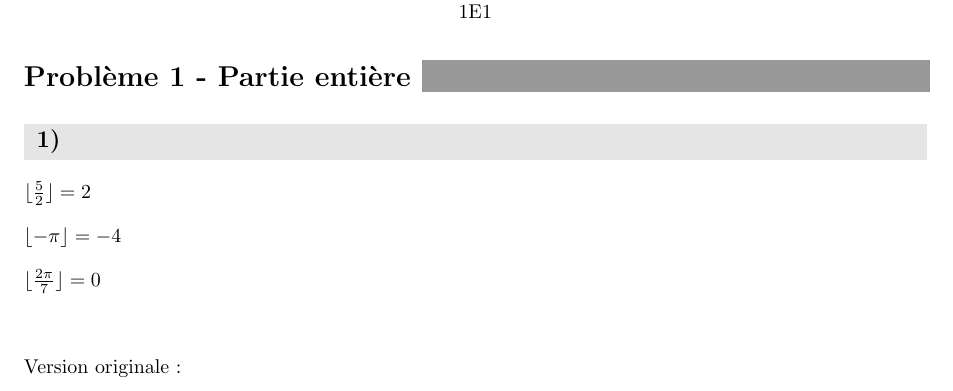
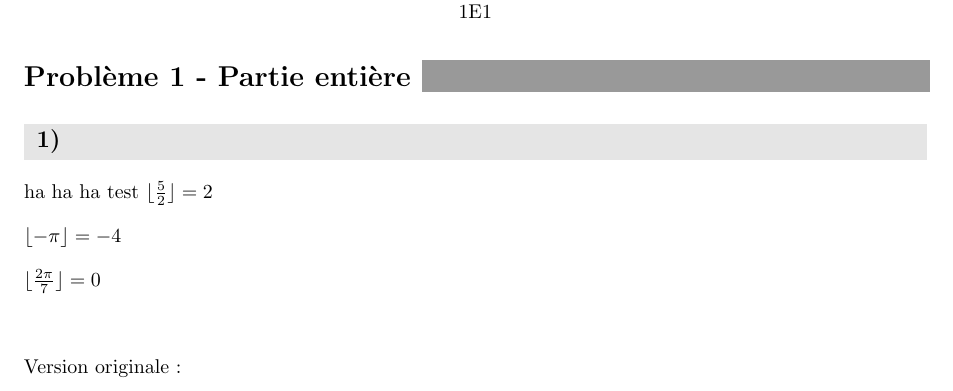
Before and after one commit to PierreGallois/DMs-LLG, a LaTeX problem sheet (DM3-Partie-Entiere--Notion-de-Densite/DM3.tex): part of page 1 of 2, cut so that both start at the same text. Compiled offline with pdfLaTeX.

Commit message:
test Troll

```diff
--- a/DM3-Partie-Entiere--Notion-de-Densite/DM3.tex
+++ b/DM3-Partie-Entiere--Notion-de-Densite/DM3.tex
@@ -63,6 +63,7 @@
 
 \subproblem
 
+ha ha ha test
 $\lfloor\frac{5}{2}\rfloor = 2$
 
 $\lfloor-\pi\rfloor = -4$
```
